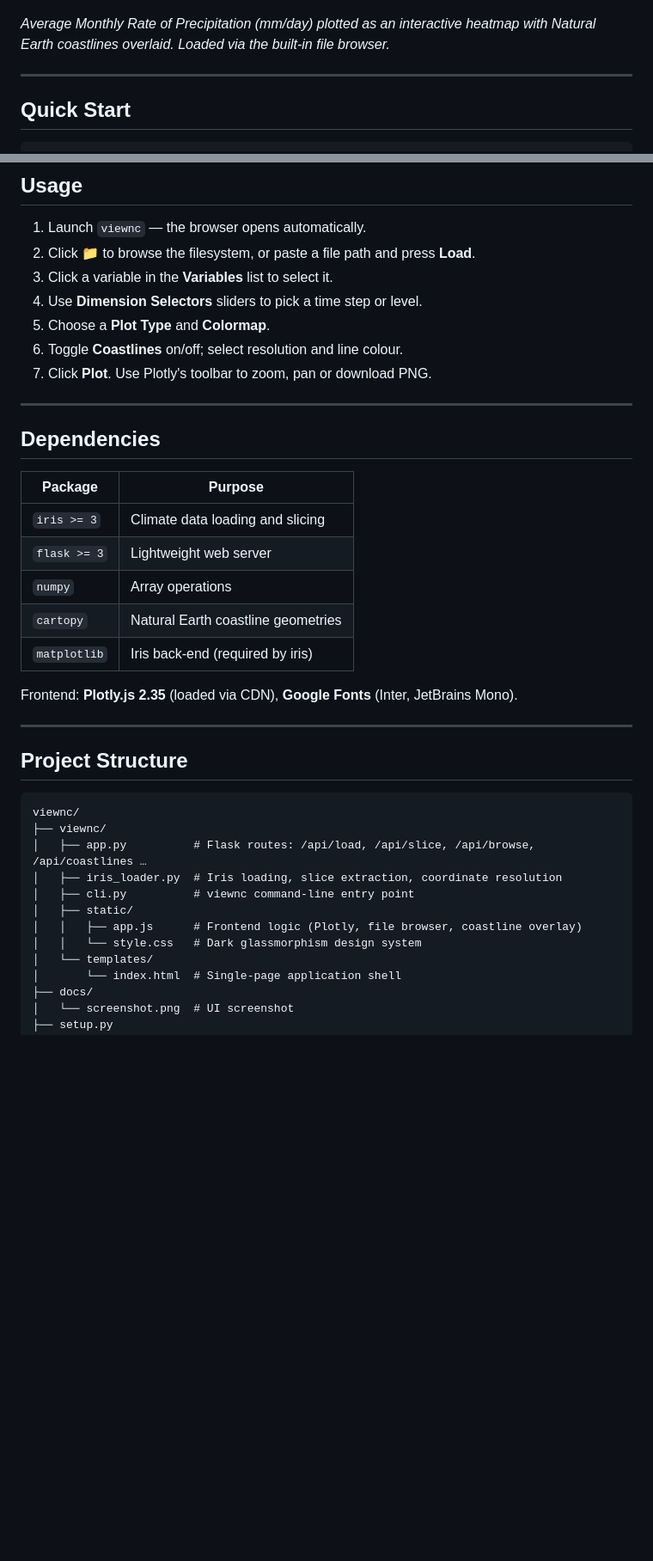
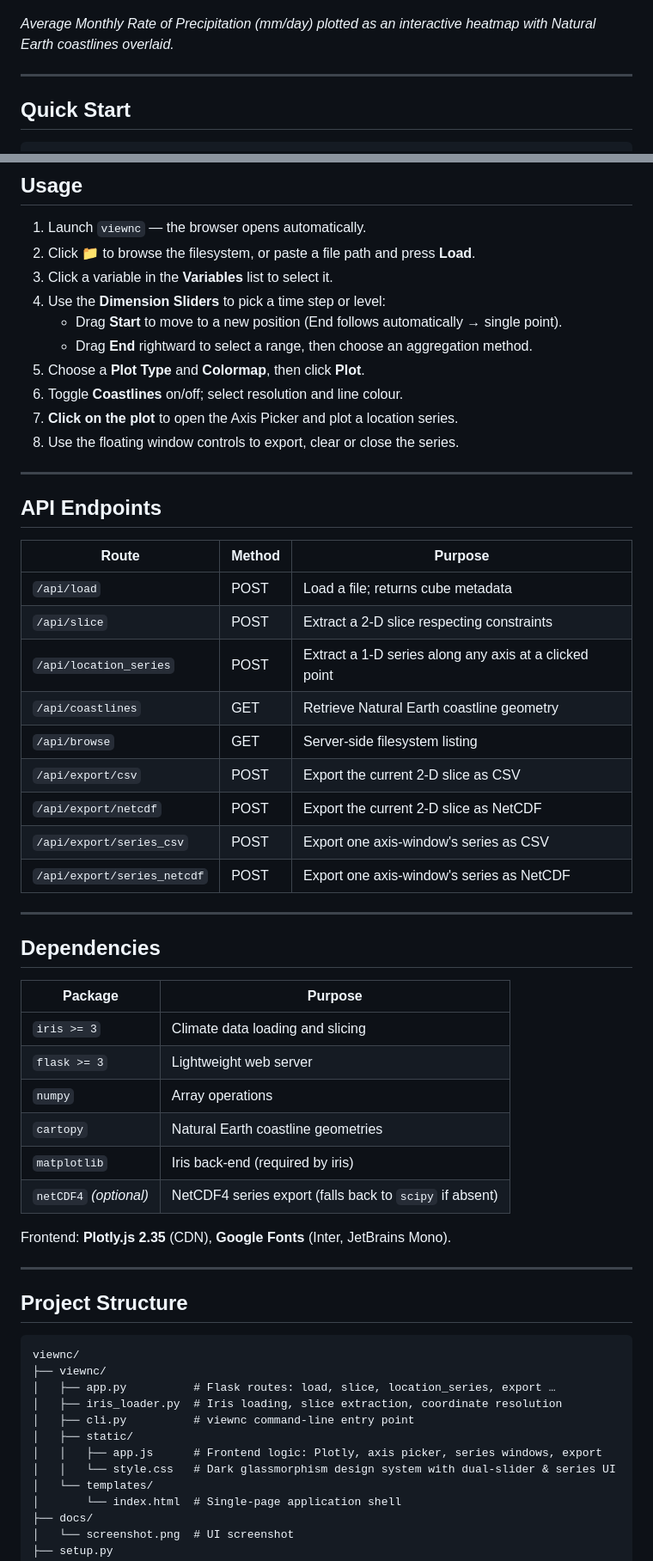
Before and after one commit to princekx/viewnc, a Markdown page: README.md, 2 parts joined by grey strips. Shown at 86% size. GitHub-like rendering; blank space fills up the shorter version.

````diff
--- a/README.md
+++ b/README.md
@@ -4,7 +4,7 @@
 
 ![viewnc screenshot](docs/screenshot.png)
 
-*Average Monthly Rate of Precipitation (mm/day) plotted as an interactive heatmap with Natural Earth coastlines overlaid. Loaded via the built-in file browser.*
+*Average Monthly Rate of Precipitation (mm/day) plotted as an interactive heatmap with Natural Earth coastlines overlaid.*
 
 ---
 
@@ -50,10 +86,29 @@ Browser opens at **http://127.0.0.1:5765** automatically.
 1. Launch `viewnc` — the browser opens automatically.
 2. Click **📁** to browse the filesystem, or paste a file path and press **Load**.
 3. Click a variable in the **Variables** list to select it.
-4. Use **Dimension Selectors** sliders to pick a time step or level.
-5. Choose a **Plot Type** and **Colormap**.
+4. Use the **Dimension Sliders** to pick a time step or level:
+   - Drag **Start** to move to a new position (End follows automatically → single point).
+   - Drag **End** rightward to select a range, then choose an aggregation method.
+5. Choose a **Plot Type** and **Colormap**, then click **Plot**.
 6. Toggle **Coastlines** on/off; select resolution and line colour.
-7. Click **Plot**. Use Plotly's toolbar to zoom, pan or download PNG.
+7. **Click on the plot** to open the Axis Picker and plot a location series.
+8. Use the floating window controls to export, clear or close the series.
+
+---
+
+## API Endpoints
+
+| Route | Method | Purpose |
+|---|---|---|
+| `/api/load` | POST | Load a file; returns cube metadata |
+| `/api/slice` | POST | Extract a 2-D slice respecting constraints |
+| `/api/location_series` | POST | Extract a 1-D series along any axis at a clicked point |
+| `/api/coastlines` | GET | Retrieve Natural Earth coastline geometry |
+| `/api/browse` | GET | Server-side filesystem listing |
+| `/api/export/csv` | POST | Export the current 2-D slice as CSV |
+| `/api/export/netcdf` | POST | Export the current 2-D slice as NetCDF |
+| `/api/export/series_csv` | POST | Export one axis-window's series as CSV |
+| `/api/export/series_netcdf` | POST | Export one axis-window's series as NetCDF |
 
 ---
 
@@ -66,8 +121,9 @@ Browser opens at **http://127.0.0.1:5765** automatically.
 | `numpy` | Array operations |
 | `cartopy` | Natural Earth coastline geometries |
 | `matplotlib` | Iris back-end (required by iris) |
+| `netCDF4` *(optional)* | NetCDF4 series export (falls back to `scipy` if absent) |
 
-Frontend: **Plotly.js 2.35** (loaded via CDN), **Google Fonts** (Inter, JetBrains Mono).
+Frontend: **Plotly.js 2.35** (CDN), **Google Fonts** (Inter, JetBrains Mono).
 
 ---
 
@@ -76,12 +132,12 @@ Frontend: **Plotly.js 2.35** (loaded via CDN), **Google Fonts** (Inter, JetBrain
 ```
 viewnc/
 ├── viewnc/
-│   ├── app.py          # Flask routes: /api/load, /api/slice, /api/browse, /api/coastlines …
+│   ├── app.py          # Flask routes: load, slice, location_series, export …
 │   ├── iris_loader.py  # Iris loading, slice extraction, coordinate resolution
 │   ├── cli.py          # viewnc command-line entry point
 │   ├── static/
-│   │   ├── app.js      # Frontend logic (Plotly, file browser, coastline overlay)
-│   │   └── style.css   # Dark glassmorphism design system
+│   │   ├── app.js      # Frontend logic: Plotly, axis picker, series windows, export
+│   │   └── style.css   # Dark glassmorphism design system with dual-slider & series UI
 │   └── templates/
 │       └── index.html  # Single-page application shell
 ├── docs/
````
Also changed, not shown: other parts of README.md (+40 -4 lines).
